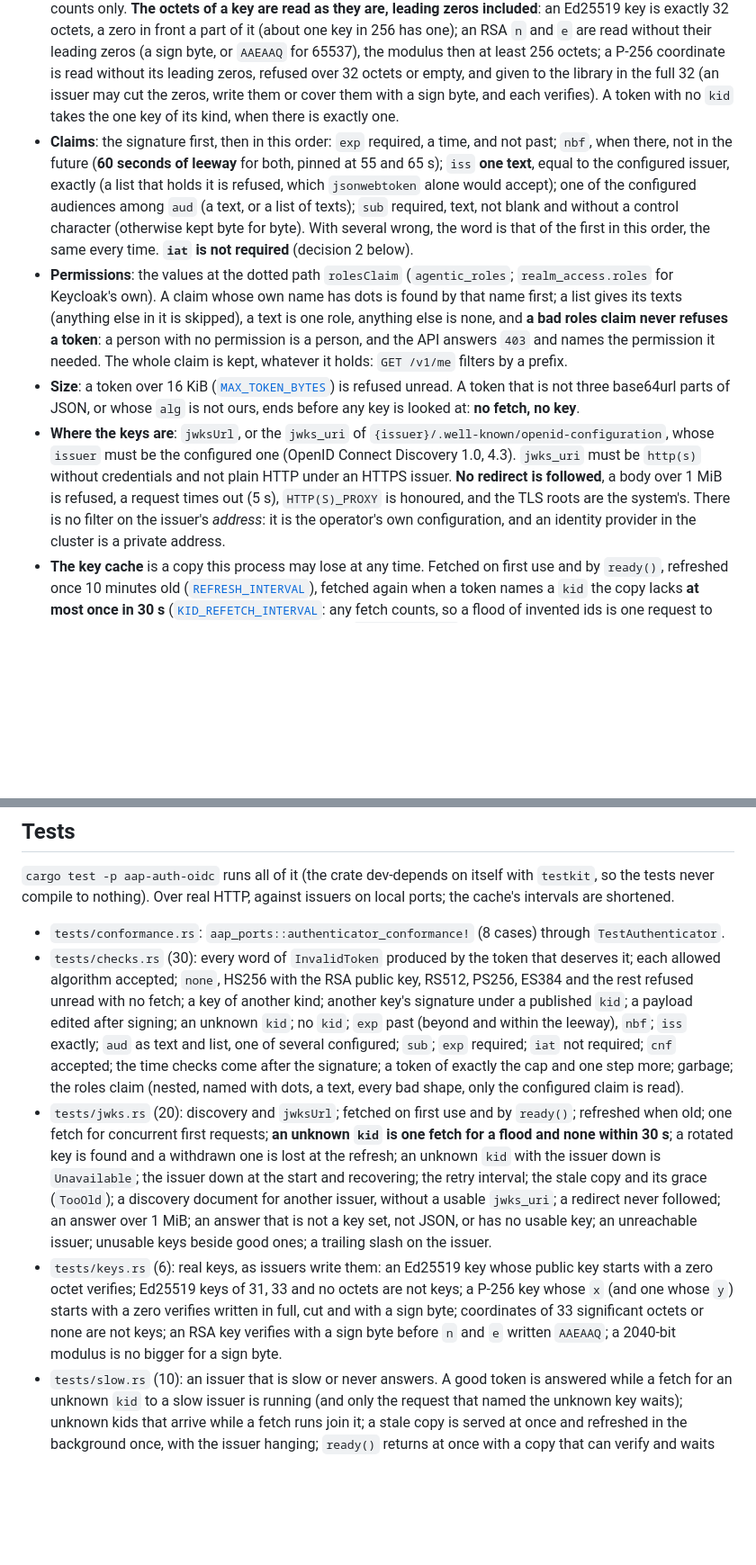
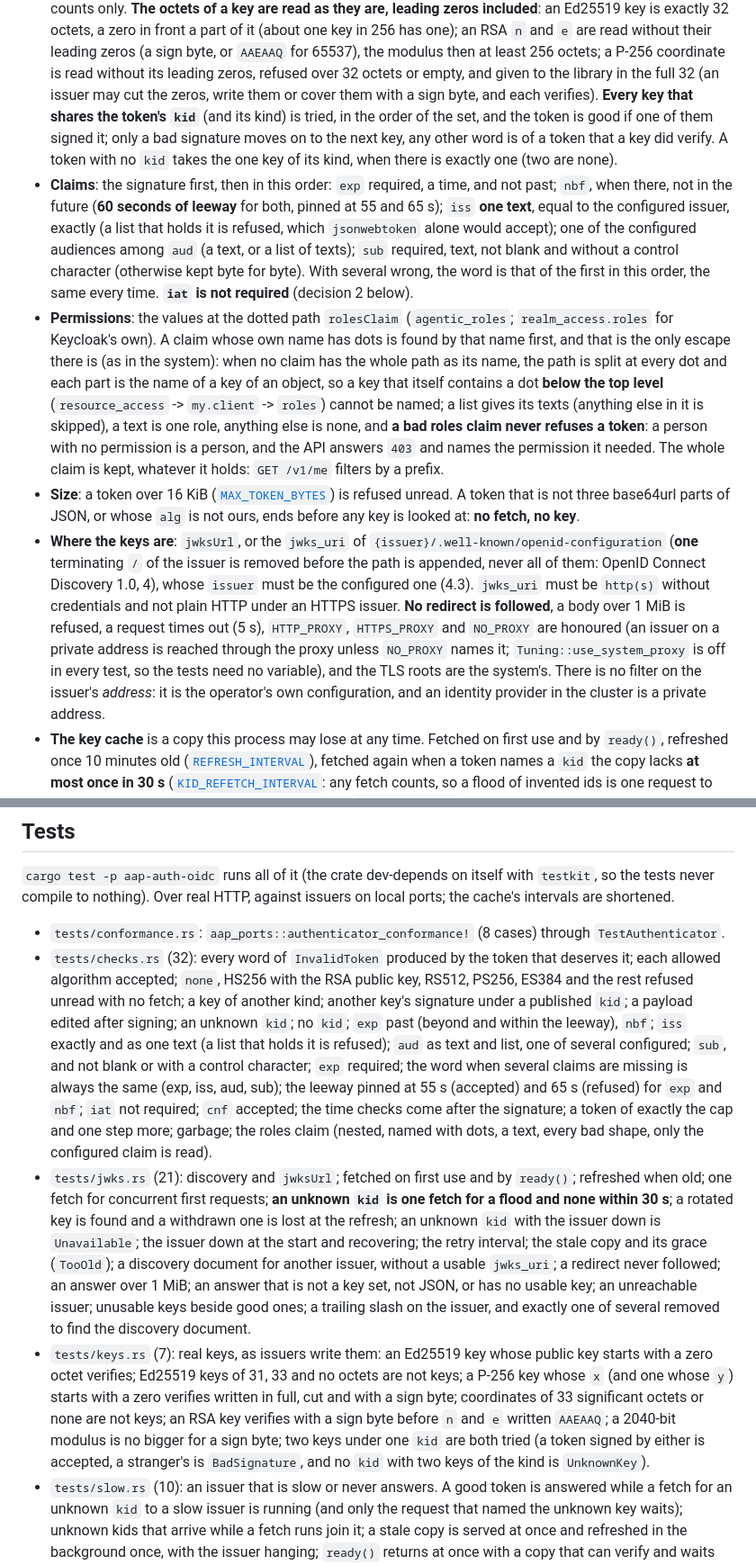
Before and after one commit to vymalo/another-agentic-platform, a Markdown page: crates/auth-oidc/README.md, 2 parts joined by grey strips. Shown at 90% size. Drawn GitHub-style; blank space fills up the shorter version.

```diff
--- a/crates/auth-oidc/README.md
+++ b/crates/auth-oidc/README.md
@@ -85,22 +87,28 @@ stateDiagram-v2
   octets, a zero in front a part of it (about one key in 256 has one); an RSA `n` and `e` are read without their leading zeros (a
   sign byte, or `AAEAAQ` for 65537), the modulus then at least 256 octets; a P-256 coordinate is read without its leading zeros,
   refused over 32 octets or empty, and given to the library in the full 32 (an issuer may cut the zeros, write them or cover them
-  with a sign byte, and each verifies). A token with no `kid` takes the one key of its kind, when there is exactly one.
+  with a sign byte, and each verifies). **Every key that shares the token's `kid`** (and its kind) is tried, in the order of the set,
+  and the token is good if one of them signed it; only a bad signature moves on to the next key, any other word is of a token that a
+  key did verify. A token with no `kid` takes the one key of its kind, when there is exactly one (two are none).
 - **Claims**: the signature first, then in this order: `exp` required, a time, and not past; `nbf`, when there, not in the future
   (**60 seconds of leeway** for both, pinned at 55 and 65 s); `iss` **one text**, equal to the configured issuer, exactly (a list
   that holds it is refused, which `jsonwebtoken` alone would accept); one of the configured audiences among `aud` (a text, or a list
   of texts); `sub` required, text, not blank and without a control character (otherwise kept byte for byte). With several wrong, the
   word is that of the first in this order, the same every time. **`iat` is not required** (decision 2 below).
 - **Permissions**: the values at the dotted path `rolesClaim` (`agentic_roles`; `realm_access.roles` for Keycloak's own). A claim whose
-  own name has dots is found by that name first; a list gives its texts (anything else in it is skipped), a text is one role,
+  own name has dots is found by that name first, and that is the only escape there is (as in the system): when no claim has the whole
+  path as its name, the path is split at every dot and each part is the name of a key of an object, so a key that itself contains a
+  dot **below the top level** (`resource_access` -> `my.client` -> `roles`) cannot be named; a list gives its texts (anything else in it is skipped), a text is one role,
   anything else is none, and **a bad roles claim never refuses a token**: a person with no permission is a person, and the API
   answers `403` and names the permission it needed. The whole claim is kept, whatever it holds: `GET /v1/me` filters by a prefix.
 - **Size**: a token over 16 KiB ([`MAX_TOKEN_BYTES`](src/config.rs)) is refused unread. A token that is not three base64url parts of
   JSON, or whose `alg` is not ours, ends before any key is looked at: **no fetch, no key**.
-- **Where the keys are**: `jwksUrl`, or the `jwks_uri` of `{issuer}/.well-known/openid-configuration`, whose `issuer` must be the
-  configured one (OpenID Connect Discovery 1.0, 4.3). `jwks_uri` must be `http(s)` without credentials and not plain HTTP under an
-  HTTPS issuer. **No redirect is followed**, a body over 1 MiB is refused, a request times out (5 s), `HTTP(S)_PROXY` is honoured, and
-  the TLS roots are the system's. There is no filter on the issuer's *address*: it is the operator's own configuration, and an
+- **Where the keys are**: `jwksUrl`, or the `jwks_uri` of `{issuer}/.well-known/openid-configuration` (**one** terminating `/` of the
+  issuer is removed before the path is appended, never all of them: OpenID Connect Discovery 1.0, 4), whose `issuer` must be the
+  configured one (4.3). `jwks_uri` must be `http(s)` without credentials and not plain HTTP under an
+  HTTPS issuer. **No redirect is followed**, a body over 1 MiB is refused, a request times out (5 s), `HTTP_PROXY`, `HTTPS_PROXY` and `NO_PROXY`
+  are honoured (an issuer on a private address is reached through the proxy unless `NO_PROXY` names it; `Tuning::use_system_proxy` is
+  off in every test, so the tests need no variable), and the TLS roots are the system's. There is no filter on the issuer's *address*: it is the operator's own configuration, and an
   identity provider in the cluster is a private address.
 - **The key cache** is a copy this process may lose at any time. Fetched on first use and by `ready()`, refreshed once 10 minutes
   old ([`REFRESH_INTERVAL`](src/config.rs)), fetched again when a token names a `kid` the copy lacks **at most once in 30 s**
@@ -170,22 +180,25 @@ verifies), and `Tuning` (a test shortens them) is not `Deserialize`.
 Over real HTTP, against issuers on local ports; the cache's intervals are shortened.
 
 - `tests/conformance.rs`: `aap_ports::authenticator_conformance!` (8 cases) through `TestAuthenticator`.
-- `tests/checks.rs` (30): every word of `InvalidToken` produced by the token that deserves it; each allowed algorithm accepted; `none`, HS256 with the
+- `tests/checks.rs` (32): every word of `InvalidToken` produced by the token that deserves it; each allowed algorithm accepted; `none`, HS256 with the
   RSA public key, RS512, PS256, ES384 and the rest refused unread with no fetch; a key of another kind; another key's signature under
   a published `kid`; a payload edited after signing; an unknown `kid`; no `kid`; `exp` past (beyond and within the leeway), `nbf`;
-  `iss` exactly; `aud` as text and list, one of several configured; `sub`; `exp` required; `iat` not required; `cnf` accepted;
+  `iss` exactly and as one text (a list that holds it is refused); `aud` as text and list, one of several configured; `sub`, and not
+  blank or with a control character; `exp` required; the word when several claims are missing is always the same (exp, iss, aud,
+  sub); the leeway pinned at 55 s (accepted) and 65 s (refused) for `exp` and `nbf`; `iat` not required; `cnf` accepted;
   the time checks come after the signature; a token of exactly the cap and one step more; garbage; the roles claim (nested, named
   with dots, a text, every bad shape, only the configured claim is read).
-- `tests/jwks.rs` (20): discovery and `jwksUrl`; fetched on first use and by `ready()`; refreshed when old; one fetch for concurrent first
+- `tests/jwks.rs` (21): discovery and `jwksUrl`; fetched on first use and by `ready()`; refreshed when old; one fetch for concurrent first
   requests; **an unknown `kid` is one fetch for a flood and none within 30 s**; a rotated key is found and a withdrawn one is lost at the
   refresh; an unknown `kid` with the issuer down is `Unavailable`; the issuer down at the start and recovering; the retry interval; the
   stale copy and its grace (`TooOld`); a discovery document for another issuer, without a usable `jwks_uri`; a redirect never followed; an
   answer over 1 MiB; an answer that is not a key set, not JSON, or has no usable key; an unreachable issuer; unusable keys beside good
-  ones; a trailing slash on the issuer.
-- `tests/keys.rs` (6): real keys, as issuers write them: an Ed25519 key whose public key starts with a zero octet verifies; Ed25519 keys of
+  ones; a trailing slash on the issuer, and exactly one of several removed to find the discovery document.
+- `tests/keys.rs` (7): real keys, as issuers write them: an Ed25519 key whose public key starts with a zero octet verifies; Ed25519 keys of
   31, 33 and no octets are not keys; a P-256 key whose `x` (and one whose `y`) starts with a zero verifies written in full, cut and with a
   sign byte; coordinates of 33 significant octets or none are not keys; an RSA key verifies with a sign byte before `n` and `e` written
-  `AAEAAQ`; a 2040-bit modulus is no bigger for a sign byte.
+  `AAEAAQ`; a 2040-bit modulus is no bigger for a sign byte; two keys under one `kid` are both tried (a token signed by either is
+  accepted, a stranger's is `BadSignature`, and no `kid` with two keys of the kind is `UnknownKey`).
 - `tests/slow.rs` (10): an issuer that is slow or never answers. A good token is answered while a fetch for an unknown `kid` to a
   slow issuer is running (and only the request that named the unknown key waits); unknown kids that arrive while a fetch runs join
   it; a stale copy is served at once and refreshed in the background once, with the issuer hanging; `ready()` returns at once with a
```
Also changed, not shown: other parts of crates/auth-oidc/README.md (+19 -10 lines).
